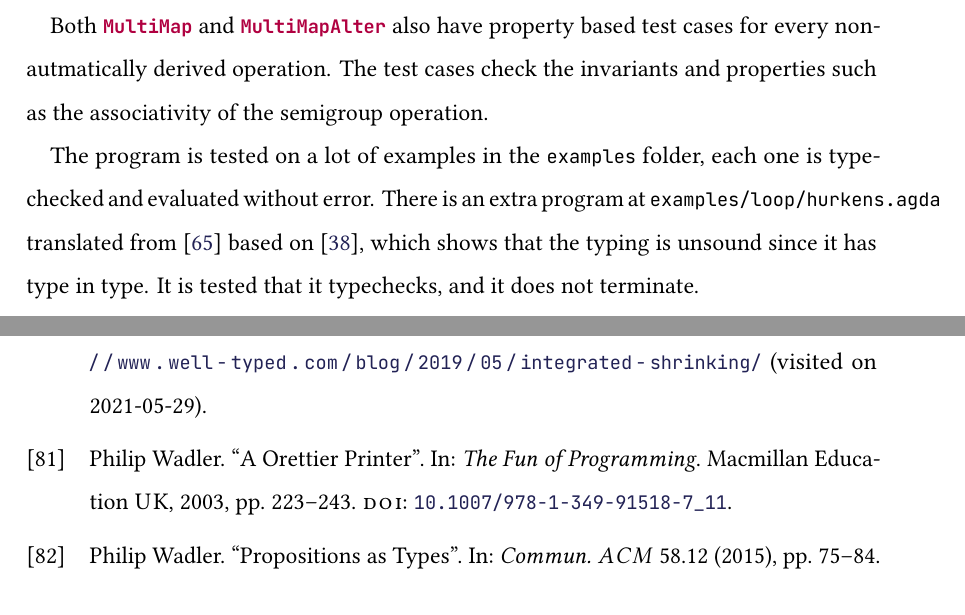
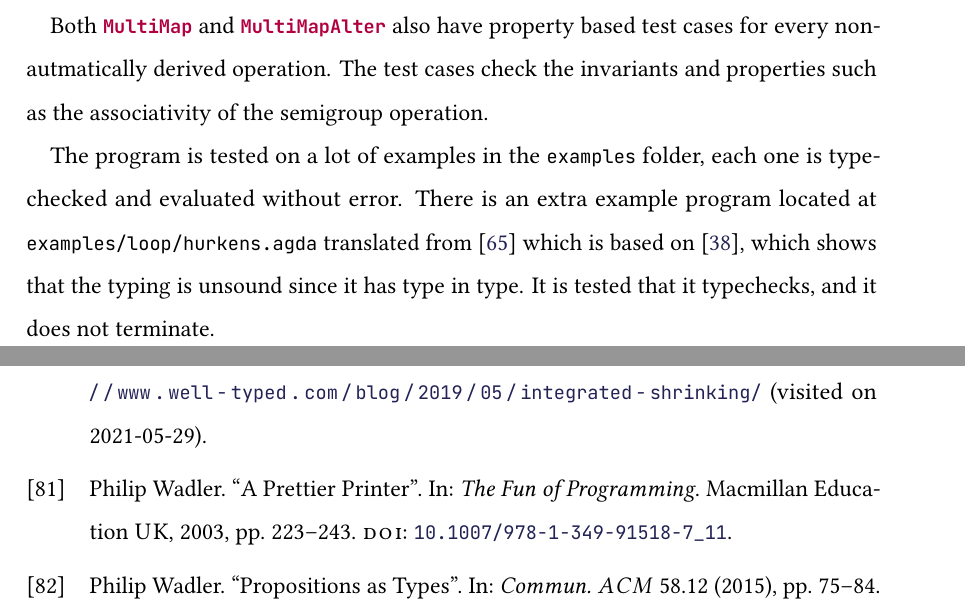
Before and after one commit to szumixie/bsc-thesis, a LaTeX thesis (thesis.tex, which reads chapters/devdocs.tex, references.bib): two parts of pages 50 and 59 of 63, joined at a grey line, cut so that both start at the same text. The pictures show the PDF file thesis.pdf that the author committed with the source.

Commit message:
Fix some typos

```diff
--- a/chapters/devdocs.tex
+++ b/chapters/devdocs.tex
@@ -936,7 +936,7 @@ cases check the invariants and properties such as the associativity of the
 semigroup operation.
 
 The program is tested on a lot of examples in the \texttt{examples} folder, each
-one is typechecked and evaluated without error. There is an extra program at
-\texttt{examples/loop/hurkens.agda} translated from~\cite{hurkens-Agda} based
-on~\cite{hurkens}, which shows that the typing is unsound since it has type in
-type. It is tested that it typechecks, and it does not terminate.
+one is typechecked and evaluated without error. There is an extra example program located at \texttt{examples/loop/hurkens.agda} translated
+from~\cite{hurkens-Agda} which is based on~\cite{hurkens}, which shows that the
+typing is unsound since it has type in type. It is tested that it typechecks,
+and it does not terminate.
--- a/references.bib
+++ b/references.bib
@@ -1017,7 +1017,7 @@ metalanguage -- Extended \caps{BNF}},
   publisher = {Macmillan Education \caps{UK}},
   pages     = {223--243},
   author    = {Philip Wadler},
-  title     = {A Orettier Printer},
+  title     = {A Prettier Printer},
   booktitle = {The Fun of Programming}
 }
 
```
Also changed, not shown: chapters/background.tex (+1 -1 lines), chapters/userdocs.tex (+2 -2 lines), chapters/conclusion.tex (added), thesis.pdf, 1 other file.
